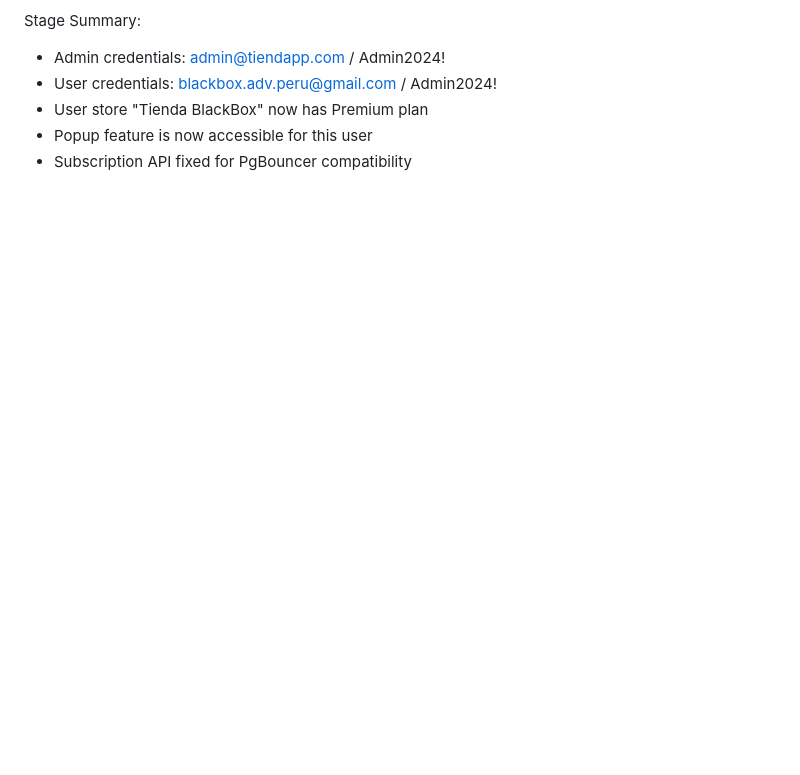
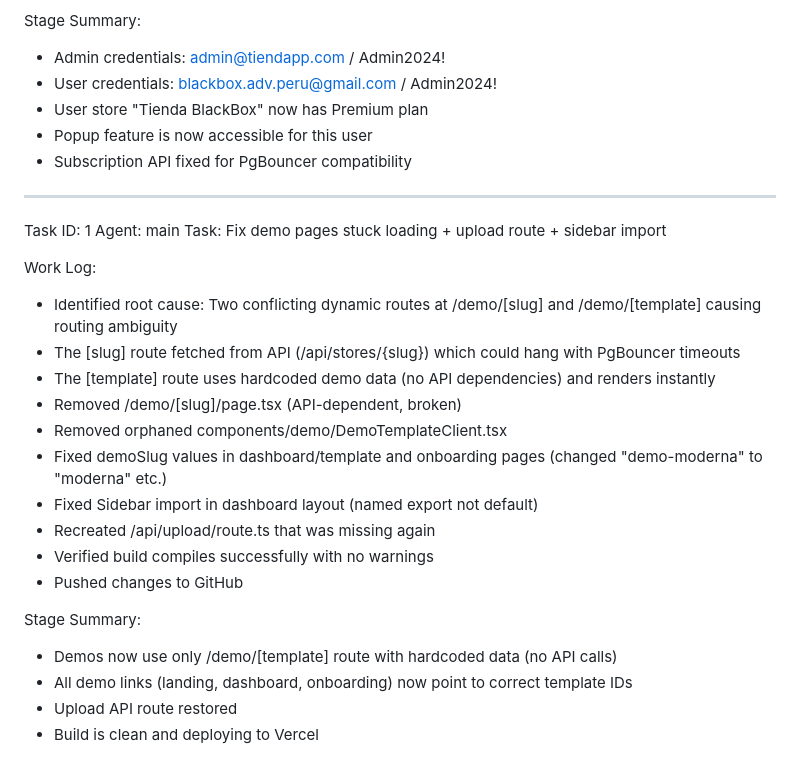
Before and after one commit to blackbox-adv/tiendaapp, a Markdown page: worklog.md, the part around the change. Rendered like a GitHub page; blank space fills up the shorter version.

Commit message:
8ef4e2ff-b50e-41f4-93ff-64168b216f83

```diff
--- a/worklog.md
+++ b/worklog.md
@@ -307,3 +307,25 @@ Stage Summary:
 - User store "Tienda BlackBox" now has Premium plan
 - Popup feature is now accessible for this user
 - Subscription API fixed for PgBouncer compatibility
+---
+Task ID: 1
+Agent: main
+Task: Fix demo pages stuck loading + upload route + sidebar import
+
+Work Log:
+- Identified root cause: Two conflicting dynamic routes at /demo/[slug] and /demo/[template] causing routing ambiguity
+- The [slug] route fetched from API (/api/stores/{slug}) which could hang with PgBouncer timeouts
+- The [template] route uses hardcoded demo data (no API dependencies) and renders instantly
+- Removed /demo/[slug]/page.tsx (API-dependent, broken)
+- Removed orphaned components/demo/DemoTemplateClient.tsx
+- Fixed demoSlug values in dashboard/template and onboarding pages (changed "demo-moderna" to "moderna" etc.)
+- Fixed Sidebar import in dashboard layout (named export not default)
+- Recreated /api/upload/route.ts that was missing again
+- Verified build compiles successfully with no warnings
+- Pushed changes to GitHub
+
+Stage Summary:
+- Demos now use only /demo/[template] route with hardcoded data (no API calls)
+- All demo links (landing, dashboard, onboarding) now point to correct template IDs
+- Upload API route restored
+- Build is clean and deploying to Vercel
```
